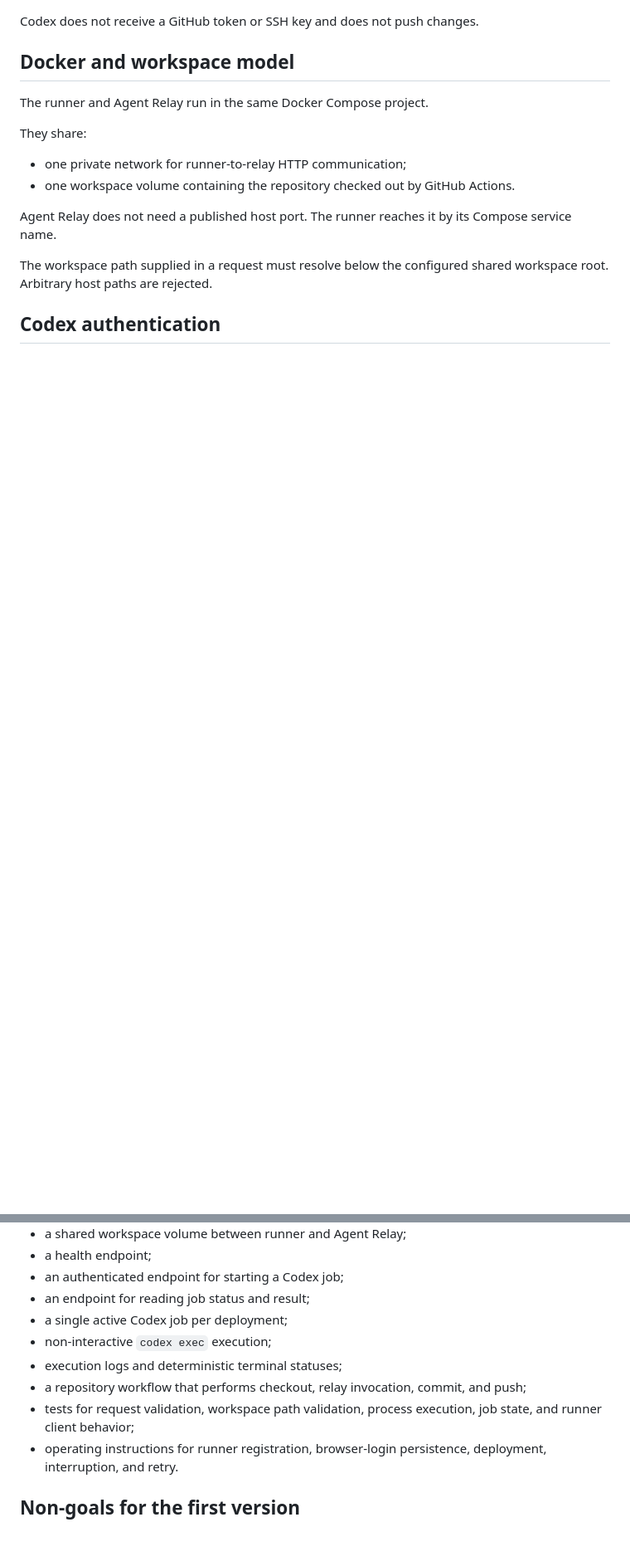
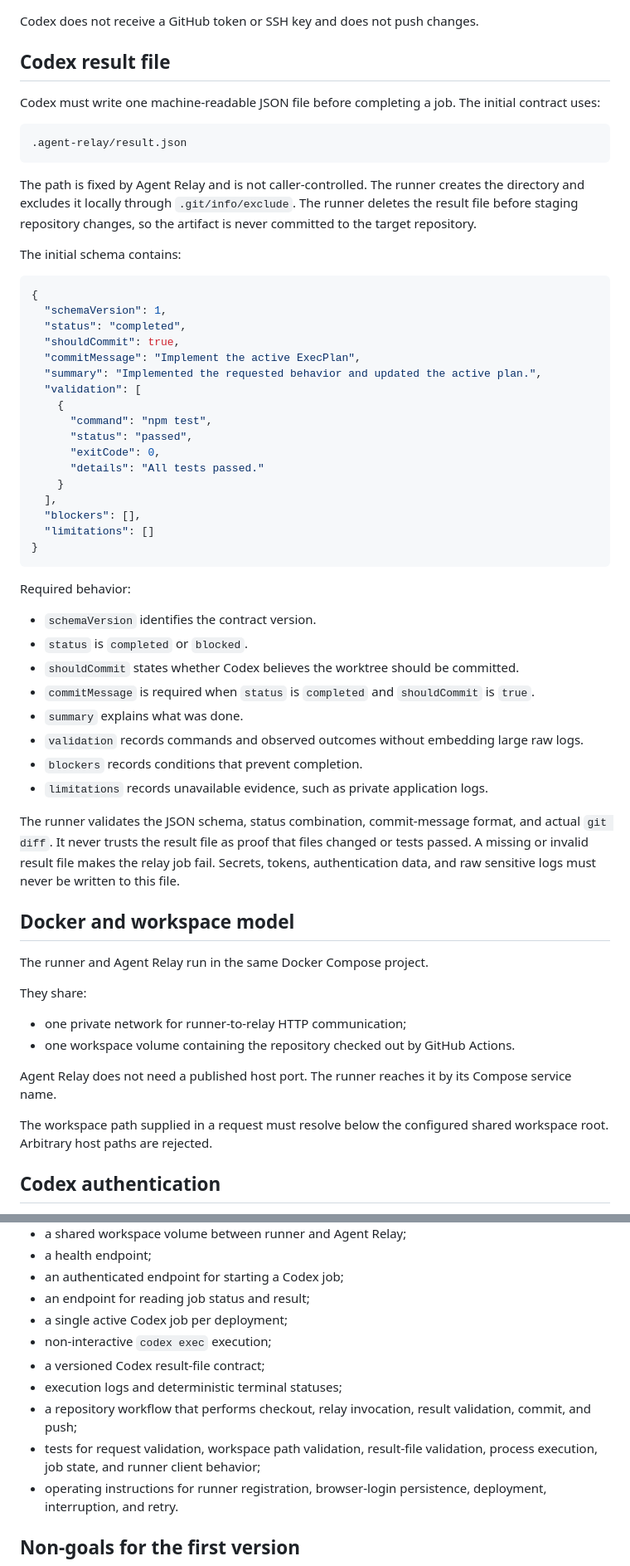
Before and after one commit to Divorium/agent-relay, a Markdown page: README.md, 2 parts joined by grey strips. Shown at 83% size. Drawn GitHub-style; blank space fills up the shorter version.

Commit message:
Define Codex result artifact contract

````diff
--- a/README.md
+++ b/README.md
@@ -87,5 +94,50 @@ Codex is responsible for:
 
 Codex does not receive a GitHub token or SSH key and does not push changes.
+
+## Codex result file
+
+Codex must write one machine-readable JSON file before completing a job. The initial contract uses:
+
+```text
+.agent-relay/result.json
+```
+
+The path is fixed by Agent Relay and is not caller-controlled. The runner creates the directory and excludes it locally through `.git/info/exclude`. The runner deletes the result file before staging repository changes, so the artifact is never committed to the target repository.
+
+The initial schema contains:
+
+```json
+{
+  "schemaVersion": 1,
+  "status": "completed",
+  "shouldCommit": true,
+  "commitMessage": "Implement the active ExecPlan",
+  "summary": "Implemented the requested behavior and updated the active plan.",
+  "validation": [
+    {
+      "command": "npm test",
+      "status": "passed",
+      "exitCode": 0,
+      "details": "All tests passed."
+    }
+  ],
+  "blockers": [],
+  "limitations": []
+}
+```
+
+Required behavior:
+
+- `schemaVersion` identifies the contract version.
+- `status` is `completed` or `blocked`.
+- `shouldCommit` states whether Codex believes the worktree should be committed.
+- `commitMessage` is required when `status` is `completed` and `shouldCommit` is `true`.
+- `summary` explains what was done.
+- `validation` records commands and observed outcomes without embedding large raw logs.
+- `blockers` records conditions that prevent completion.
+- `limitations` records unavailable evidence, such as private application logs.
+
+The runner validates the JSON schema, status combination, commit-message format, and actual `git diff`. It never trusts the result file as proof that files changed or tests passed. A missing or invalid result file makes the relay job fail. Secrets, tokens, authentication data, and raw sensitive logs must never be written to this file.
 
 ## Docker and workspace model
 
@@ -137,9 +189,10 @@ The first implementation will provide:
 - an endpoint for reading job status and result;
 - a single active Codex job per deployment;
 - non-interactive `codex exec` execution;
+- a versioned Codex result-file contract;
 - execution logs and deterministic terminal statuses;
-- a repository workflow that performs checkout, relay invocation, commit, and push;
-- tests for request validation, workspace path validation, process execution, job state, and runner client behavior;
+- a repository workflow that performs checkout, relay invocation, result validation, commit, and push;
+- tests for request validation, workspace path validation, result-file validation, process execution, job state, and runner client behavior;
 - operating instructions for runner registration, browser-login persistence, deployment, interruption, and retry.
 
 ## Non-goals for the first version
````
Also changed, not shown: other parts of README.md (+16 -9 lines).
